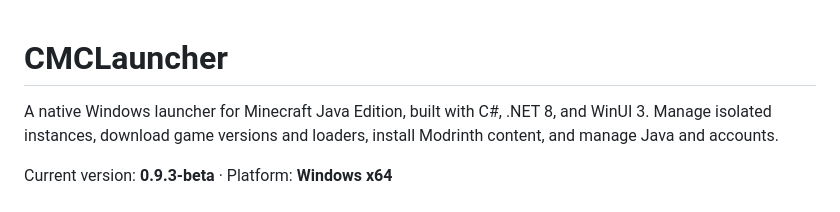
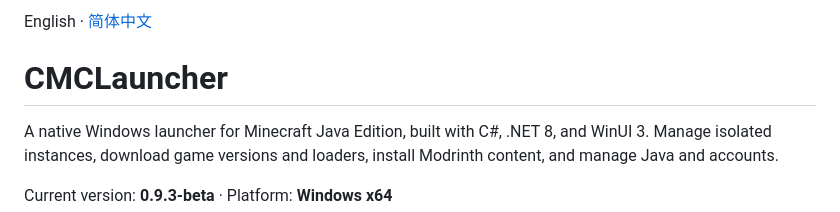
Before and after one commit to com-in/CMCLauncher, a Markdown page: README.md, the part around the change. Rendered like a GitHub page.

Commit message:
docs: add Chinese README (README_zh.md) and language switcher in README

```diff
--- a/README.md
+++ b/README.md
@@ -1,3 +1,5 @@
+English · [简体中文](README_zh.md)
+
 # CMCLauncher
 
 A native Windows launcher for Minecraft Java Edition, built with C#, .NET 8, and WinUI 3. Manage isolated instances, download game versions and loaders, install Modrinth content, and manage Java and accounts.
```
Also changed, not shown: README_zh.md (added, +162 -0 lines).
